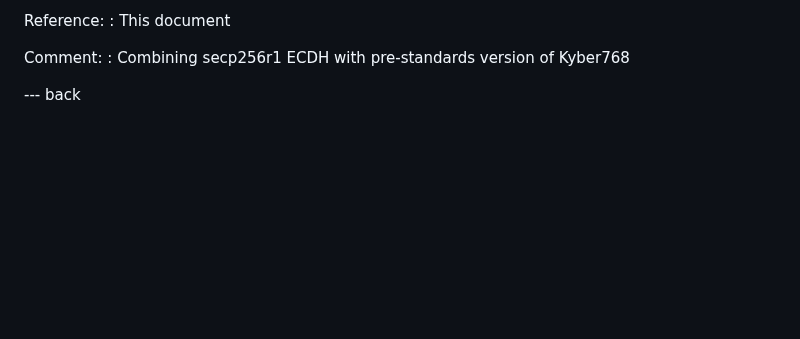
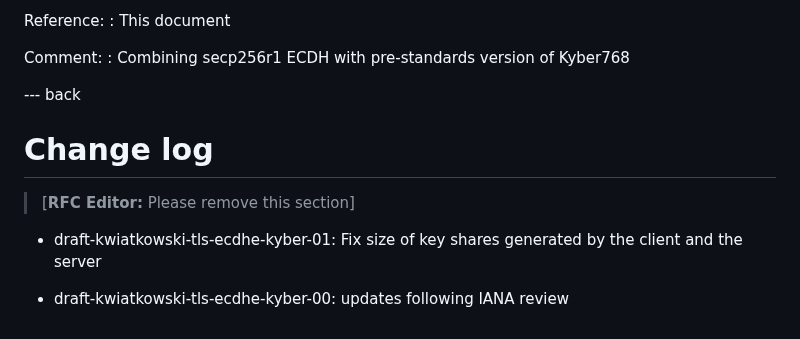
Before and after one commit to post-quantum-cryptography/draft-kwiatkowski-tls-ecdhe-mlkem, a Markdown page: draft-kwiatkowski-tls-ecdhe-kyber.md, the part around the change. GitHub-like rendering; blank space fills up the shorter version.

Commit message:
add changelog

```diff
--- a/draft-kwiatkowski-tls-ecdhe-kyber.md
+++ b/draft-kwiatkowski-tls-ecdhe-kyber.md
@@ -143,3 +143,11 @@ This document requests/registers a new entry to the TLS Named Group
  : Combining secp256r1 ECDH with pre-standards version of Kyber768
 
 --- back
+
+# Change log
+
+> [**RFC Editor:** Please remove this section]
+
+* draft-kwiatkowski-tls-ecdhe-kyber-01: Fix size of key shares generated by the client and the server
+
+* draft-kwiatkowski-tls-ecdhe-kyber-00: updates following IANA review
```
